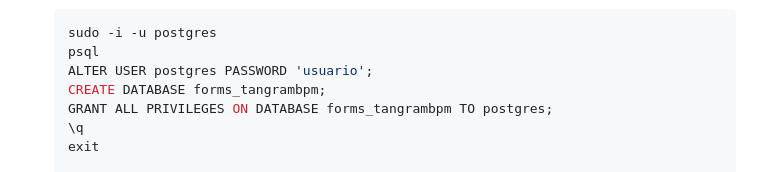
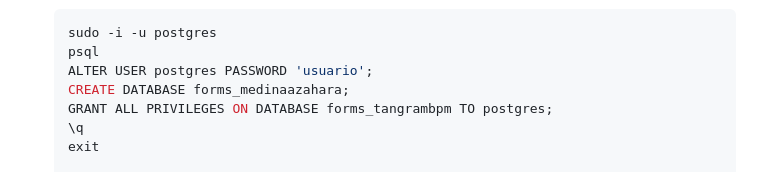
Before and after one commit to EnriqueSLsys/Django_PDF_Signature, a Markdown page: README.md, the part around the change. GitHub-like rendering.

```diff
--- a/README.md
+++ b/README.md
@@ -55,7 +55,7 @@
    sudo -i -u postgres
    psql
    ALTER USER postgres PASSWORD 'usuario';
-   CREATE DATABASE forms_tangrambpm;
+   CREATE DATABASE forms_medinaazahara;
    GRANT ALL PRIVILEGES ON DATABASE forms_tangrambpm TO postgres;
    \q
    exit
```
